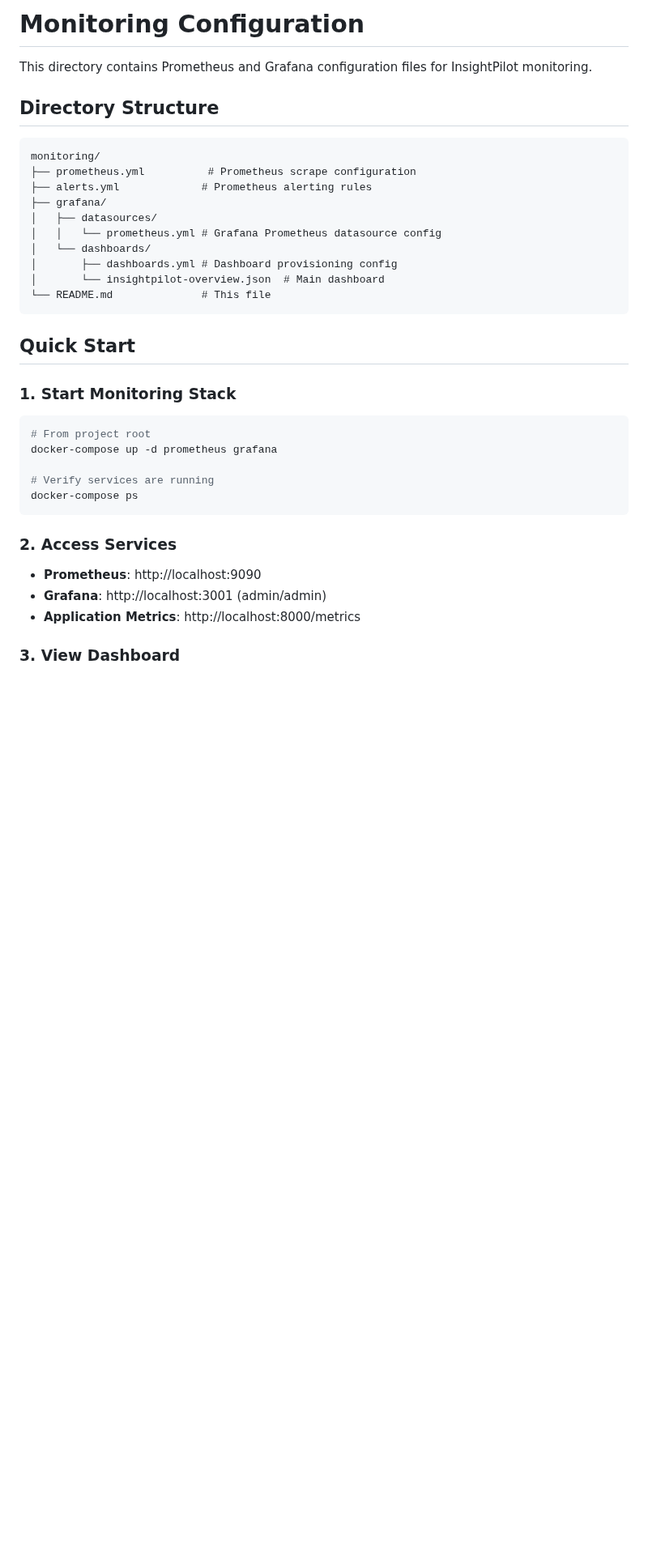
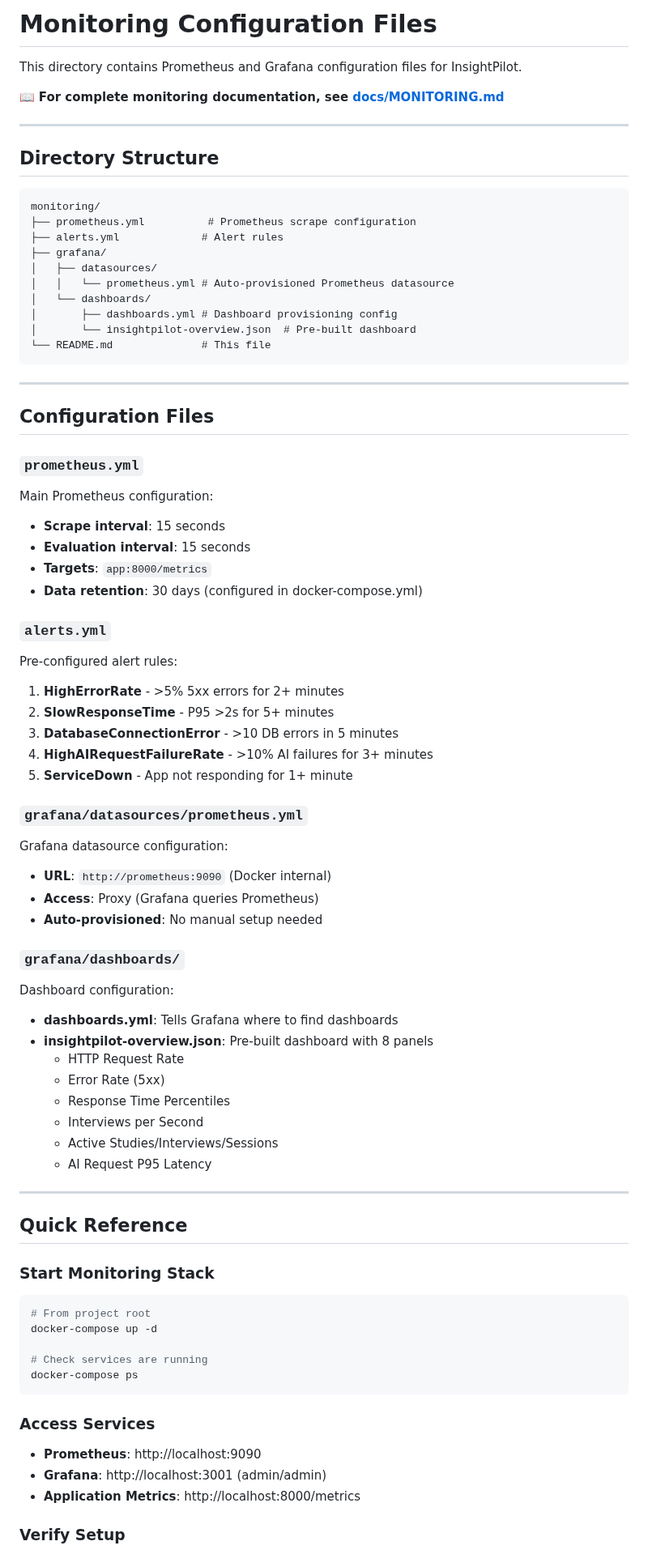
Before and after one commit to AnzeZg/InsightPilot, a Markdown page: monitoring/README.md, the part around one of its changes. Shown at 81% size. GitHub-like rendering; blank space fills up the shorter version.

````diff
--- a/monitoring/README.md
+++ b/monitoring/README.md
@@ -1,39 +1,81 @@
-# Monitoring Configuration
+# Monitoring Configuration Files
 
-This directory contains Prometheus and Grafana configuration files for InsightPilot monitoring.
+This directory contains Prometheus and Grafana configuration files for InsightPilot.
+
+📖 **For complete monitoring documentation, see [docs/MONITORING.md](../docs/MONITORING.md)**
+
+---
 
 ## Directory Structure
 
 ```
 monitoring/
 ├── prometheus.yml          # Prometheus scrape configuration
-├── alerts.yml             # Prometheus alerting rules
+├── alerts.yml             # Alert rules
 ├── grafana/
 │   ├── datasources/
-│   │   └── prometheus.yml # Grafana Prometheus datasource config
+│   │   └── prometheus.yml # Auto-provisioned Prometheus datasource
 │   └── dashboards/
 │       ├── dashboards.yml # Dashboard provisioning config
-│       └── insightpilot-overview.json  # Main dashboard
+│       └── insightpilot-overview.json  # Pre-built dashboard
 └── README.md              # This file
 ```
 
-## Quick Start
+---
 
-### 1. Start Monitoring Stack
+## Configuration Files
+
+### `prometheus.yml`
+Main Prometheus configuration:
+- **Scrape interval**: 15 seconds
+- **Evaluation interval**: 15 seconds
+- **Targets**: `app:8000/metrics`
+- **Data retention**: 30 days (configured in docker-compose.yml)
+
+### `alerts.yml`
+Pre-configured alert rules:
+1. **HighErrorRate** - >5% 5xx errors for 2+ minutes
+2. **SlowResponseTime** - P95 >2s for 5+ minutes
+3. **DatabaseConnectionError** - >10 DB errors in 5 minutes
+4. **HighAIRequestFailureRate** - >10% AI failures for 3+ minutes
+5. **ServiceDown** - App not responding for 1+ minute
+
+### `grafana/datasources/prometheus.yml`
+Grafana datasource configuration:
+- **URL**: `http://prometheus:9090` (Docker internal)
+- **Access**: Proxy (Grafana queries Prometheus)
+- **Auto-provisioned**: No manual setup needed
+
+### `grafana/dashboards/`
+Dashboard configuration:
+- **dashboards.yml**: Tells Grafana where to find dashboards
+- **insightpilot-overview.json**: Pre-built dashboard with 8 panels
+  - HTTP Request Rate
+  - Error Rate (5xx)
+  - Response Time Percentiles
+  - Interviews per Second
+  - Active Studies/Interviews/Sessions
+  - AI Request P95 Latency
+
+---
+
+## Quick Reference
+
+### Start Monitoring Stack
 
 ```bash
 # From project root
-docker-compose up -d prometheus grafana
+docker-compose up -d
 
-# Verify services are running
+# Check services are running
 docker-compose ps
 ```
 
-### 2. Access Services
+### Access Services
 
 - **Prometheus**: http://localhost:9090
 - **Grafana**: http://localhost:3001 (admin/admin)
 - **Application Metrics**: http://localhost:8000/metrics
 
-### 3. View Dashboard
+### Verify Setup
 
````
Also changed, not shown: other parts of monitoring/README.md (+77 -51 lines), PROMETHEUS_IMPLEMENTATION_SUMMARY.md (deleted, +0 -371 lines).
